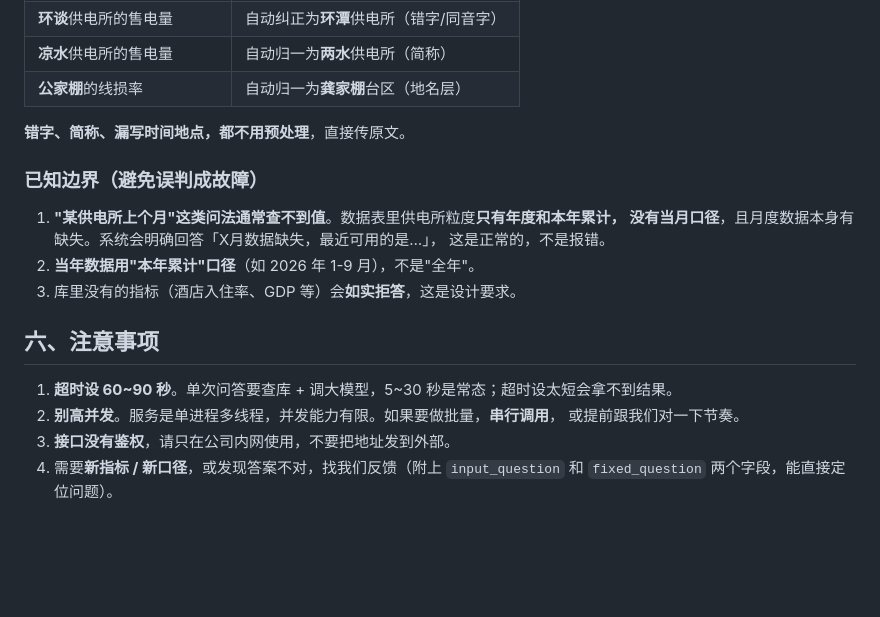
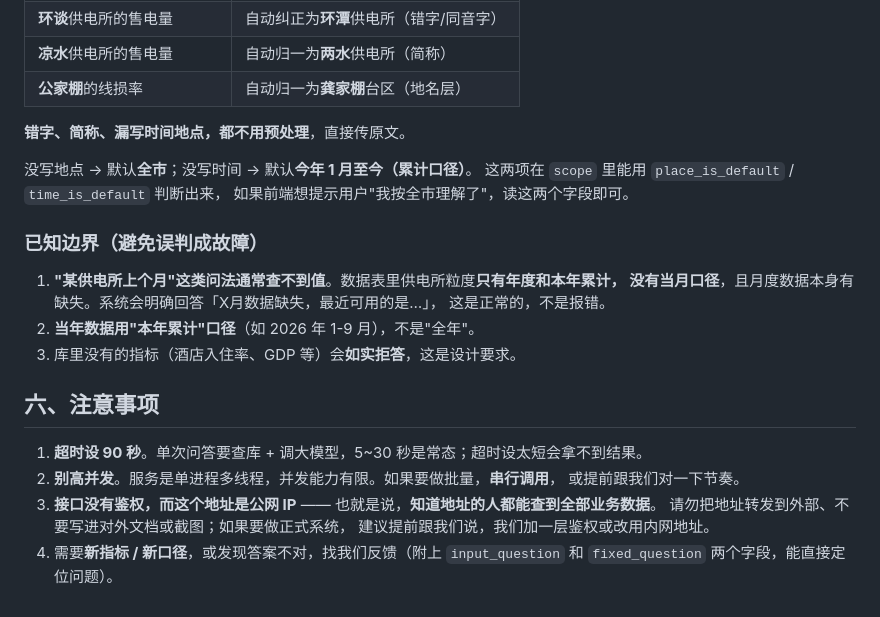
Before and after one commit to HengKang666/Project-Management-Secretary, a Markdown page: deploy/给同事的接口对接说明.md, the part around one of its changes. Drawn GitHub-style; blank space fills up the shorter version.

```diff
--- a/deploy/给同事的接口对接说明.md
+++ b/deploy/给同事的接口对接说明.md
@@ -156,6 +194,10 @@ GET /health
 
 **错字、简称、漏写时间地点，都不用预处理**，直接传原文。
 
+没写地点 → 默认**全市**；没写时间 → 默认**今年 1 月至今（累计口径）**。
+这两项在 `scope` 里能用 `place_is_default` / `time_is_default` 判断出来，
+如果前端想提示用户"我按全市理解了"，读这两个字段即可。
+
 ### 已知边界（避免误判成故障）
 
 1. **"某供电所上个月"这类问法通常查不到值**。数据表里供电所粒度**只有年度和本年累计，
@@ -166,9 +208,11 @@ GET /health
 
 ## 六、注意事项
 
-1. **超时设 60~90 秒**。单次问答要查库 + 调大模型，5~30 秒是常态；超时设太短会拿不到结果。
+1. **超时设 90 秒**。单次问答要查库 + 调大模型，5~30 秒是常态；超时设太短会拿不到结果。
 2. **别高并发**。服务是单进程多线程，并发能力有限。如果要做批量，**串行调用**，
    或提前跟我们对一下节奏。
-3. **接口没有鉴权**，请只在公司内网使用，不要把地址发到外部。
+3. **接口没有鉴权，而这个地址是公网 IP** —— 也就是说，**知道地址的人都能查到全部业务数据**。
+   请勿把地址转发到外部、不要写进对外文档或截图；如果要做正式系统，
+   建议提前跟我们说，我们加一层鉴权或改用内网地址。
 4. 需要**新指标 / 新口径**，或发现答案不对，找我们反馈（附上 `input_question` 和
    `fixed_question` 两个字段，能直接定位问题）。
```
Also changed, not shown: other parts of deploy/给同事的接口对接说明.md (+63 -25 lines).
